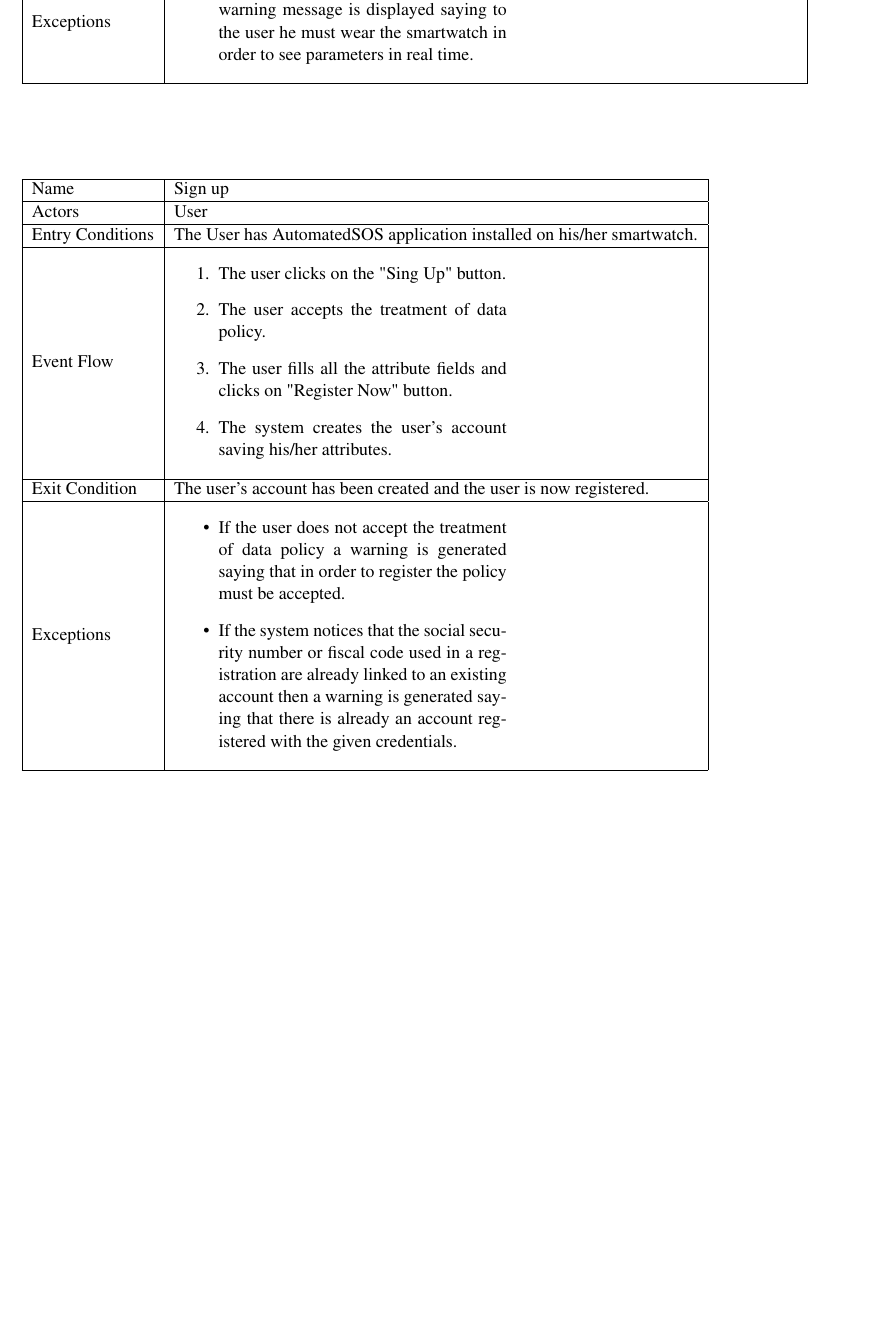
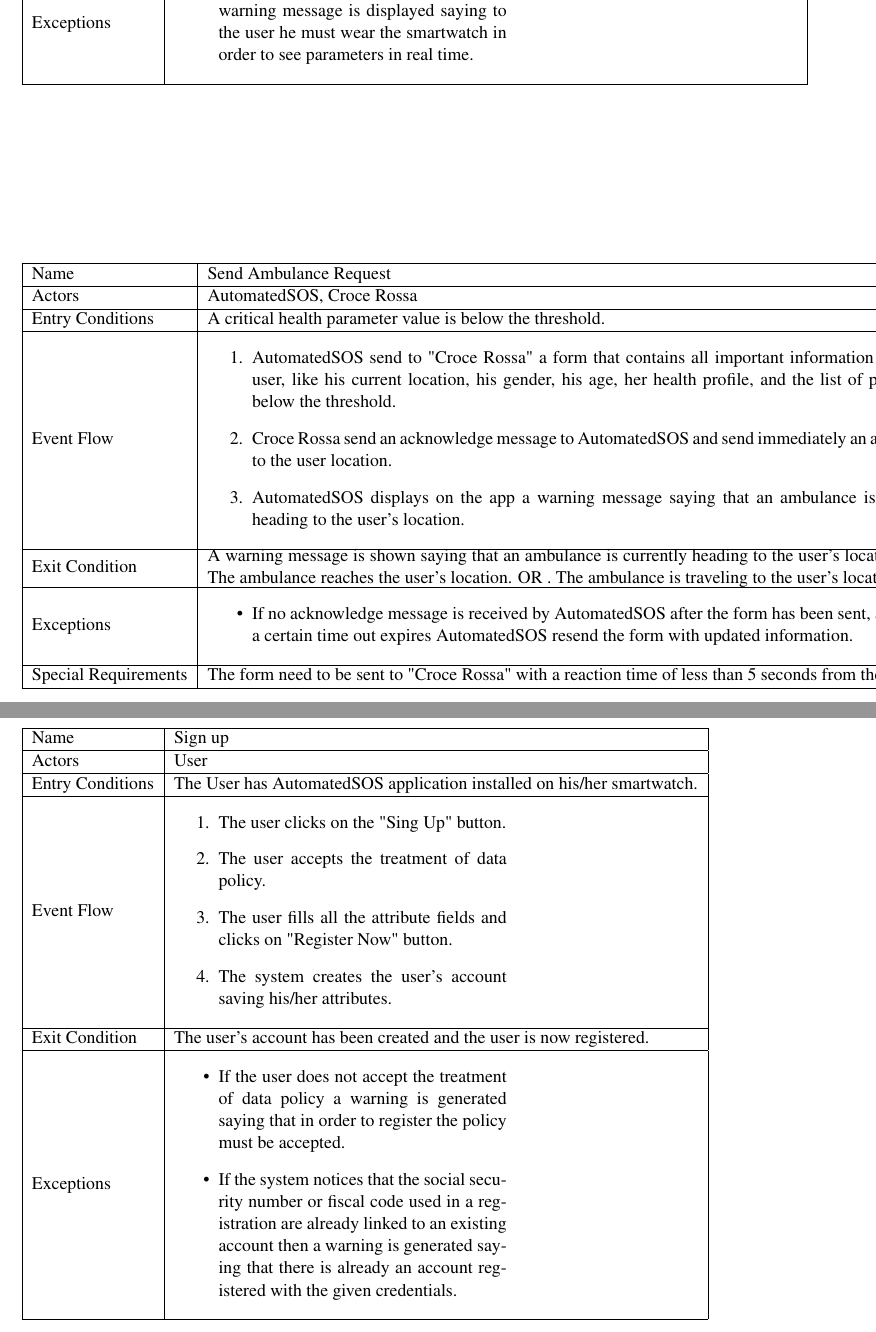
Before and after one commit to lucaalessandrelli/trackme, a LaTeX document (LaTeXFolder/main.tex, which reads LaTeXFolder/Files/requirements.tex): part of page 18 of 23 before the commit and two parts of pages 18 and 19 of 23 after it, the two joined at a grey line, cut so that both start at the same text, the shorter picture padded with empty space. Compiled offline with pdfLaTeX; a LaTeX package or settings file that is missing is left out.

Commit message:
added Send Ambulance Request use case

```diff
--- a/LaTeXFolder/Files/requirements.tex
+++ b/LaTeXFolder/Files/requirements.tex
@@ -240,6 +240,25 @@
 \end{tabular}
 \end{table}
 
+\begin{table}[h]
+\begin{tabular}{|l|l p{3cm}|}
+\hline
+Name             & Send Ambulance Request \\ \hline
+Actors           & AutomatedSOS, Croce Rossa  \\ \hline
+Entry Conditions & A critical health parameter value is below the threshold. \\ \hline
+Event Flow       & \parbox{\textwidth}{\begin{enumerate}
+            \item AutomatedSOS send to "Croce Rossa" a form that contains all important information about the user, like his current location, his gender, his age, her health profile, and the list of parameters below the threshold.
+            \item Croce Rossa send an acknowledge message to AutomatedSOS and send immediately an ambulance to the user location.
+            \item AutomatedSOS displays on the app a warning message saying that an ambulance is currently heading to the user's location.
+        \end{enumerate}}\\ \hline
+Exit Condition   & \parbox{\textwidth}{A warning message is shown saying that an ambulance is currently heading to the user's location. OR . The ambulance reaches the user's location. OR . The ambulance is traveling to the user's location.} \\ \hline
+Exceptions       & \parbox{\textwidth}
+{\begin{itemize}
+\item If no acknowledge message is received by AutomatedSOS after the form has been sent, as soon as a certain time out expires AutomatedSOS resend the form with updated information. \end{itemize}}\\ \hline
+Special Requirements   & The form need to be sent to "Croce Rossa" with a reaction time of less than 5 seconds from the time the parameters are below the threshold. \\ \hline
+\end{tabular}
+\end{table}
+
 \subsubsection{Track4Run Use Cases}
 \begin{table}[h]
 \begin{tabular}{|l|l|}
```
Also changed, not shown: LaTeXFolder/main.pdf, LaTeXFolder/Files/requirements.tex (2 more changed lines), 5 other files.
